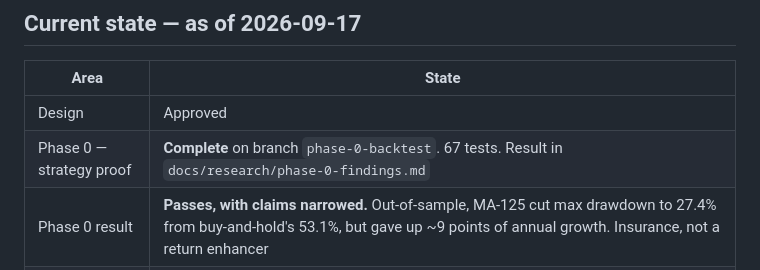
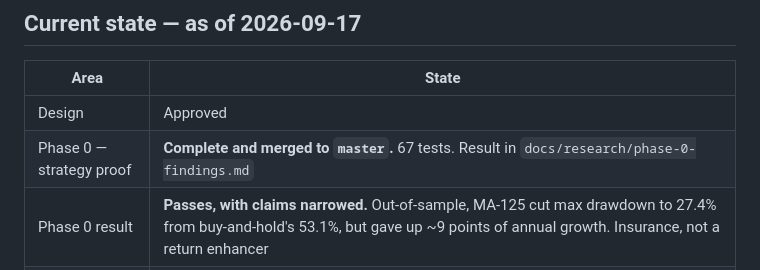
Before and after one commit to spade-codee/crypto-autotrader, a Markdown page: CLAUDE.md, the part around the change. Drawn GitHub-style.

Commit message:
docs: mark Phase 0 as merged to master
Co-Authored-By: Claude Opus 5 <noreply@anthropic.com>

```diff
--- a/CLAUDE.md
+++ b/CLAUDE.md
@@ -22,7 +22,7 @@ first phase, product research, and a full decision log.
 | Area | State |
 |---|---|
 | Design | Approved |
-| Phase 0 — strategy proof | **Complete** on branch `phase-0-backtest`. 67 tests. Result in `docs/research/phase-0-findings.md` |
+| Phase 0 — strategy proof | **Complete and merged to `master`.** 67 tests. Result in `docs/research/phase-0-findings.md` |
 | Phase 0 result | **Passes, with claims narrowed.** Out-of-sample, MA-125 cut max drawdown to 27.4% from buy-and-hold's 53.1%, but gave up ~9 points of annual growth. Insurance, not a return enhancer |
 | Product research | Complete — and it **reopened the business model** |
 | Name | **Undecided** — "Keel" was rejected after a verified conflict |
```
